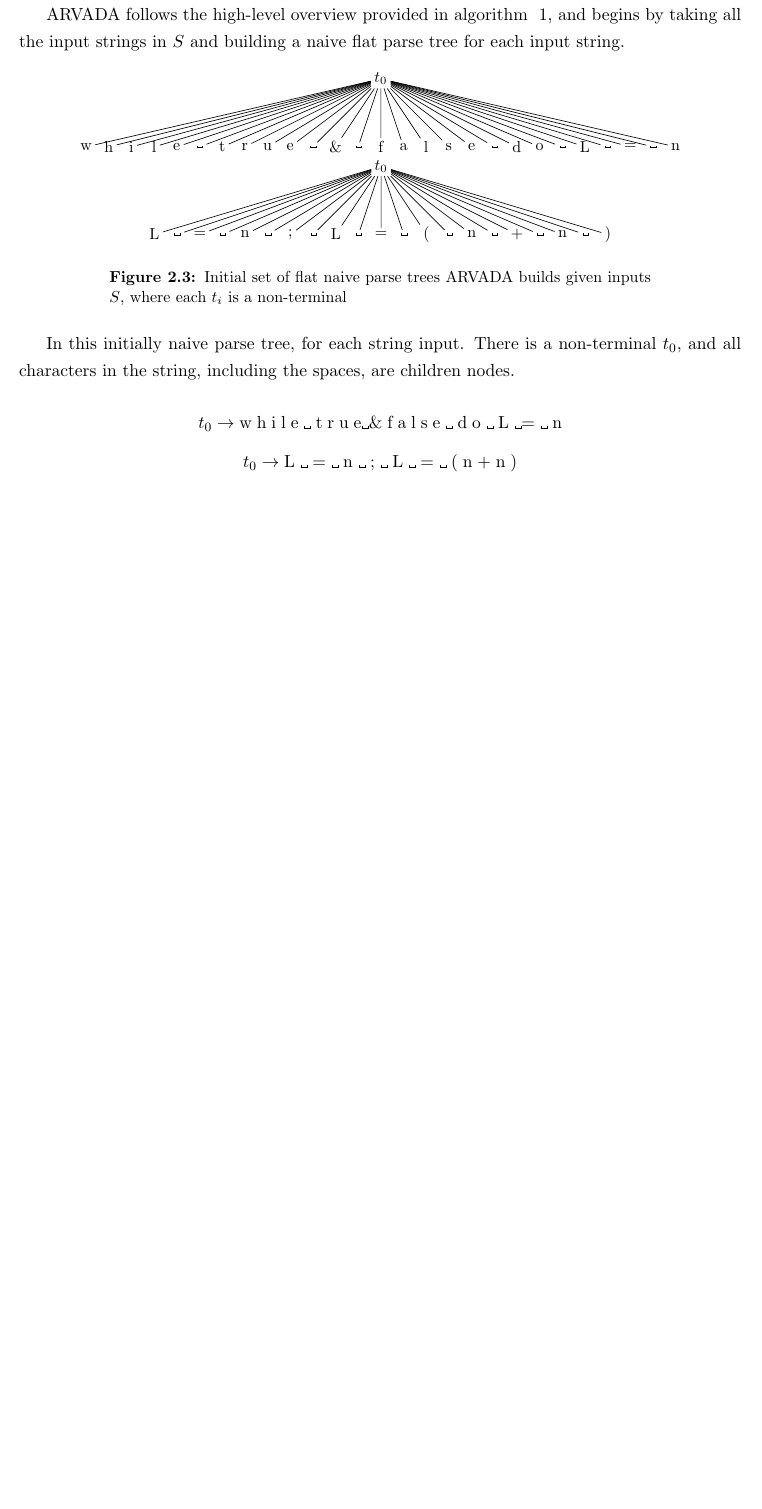
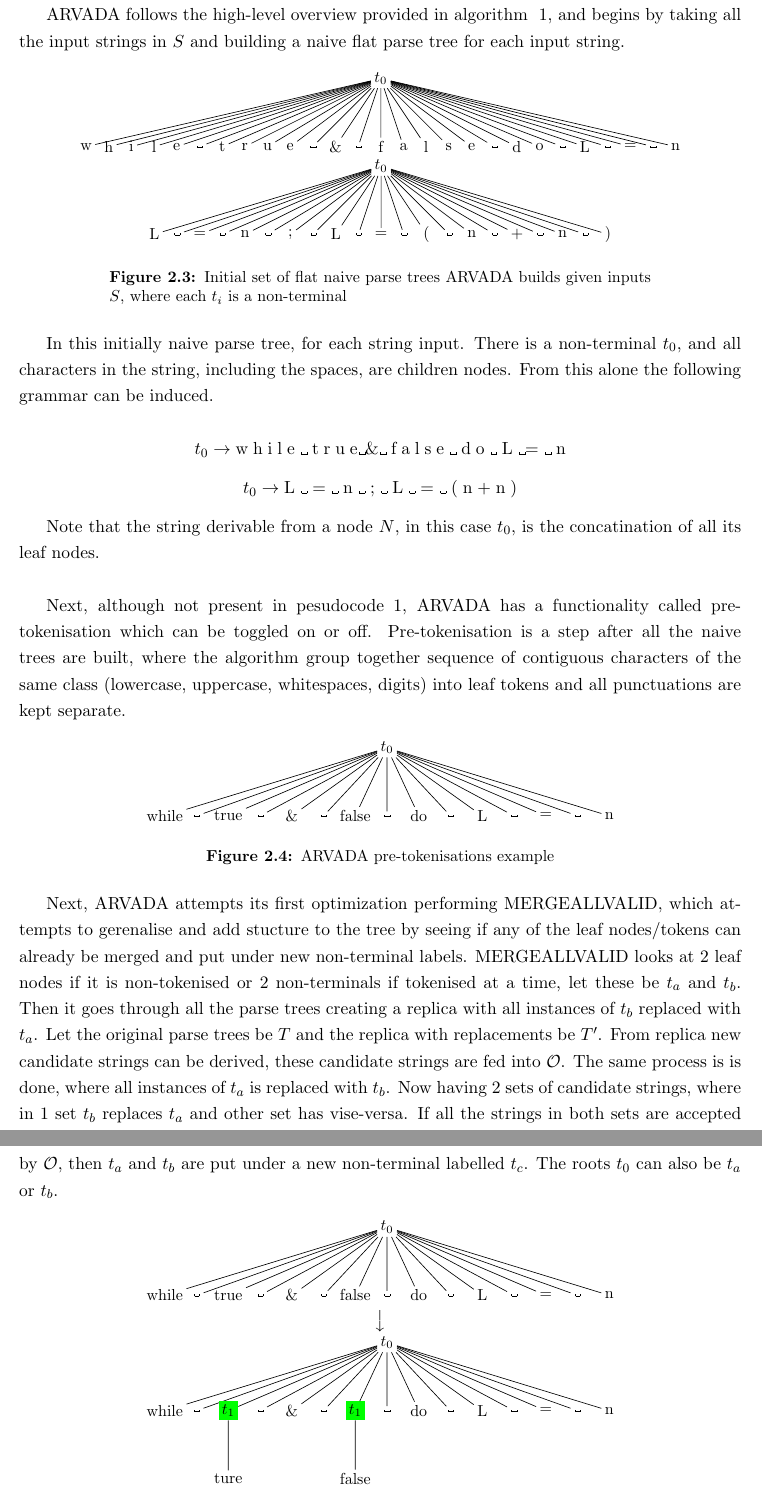
Before and after one commit to Stainima/Thesis_paper, a LaTeX thesis (main.tex, which reads chapters/ch2_review.tex): part of page 14 of 25 before the commit and two parts of pages 14 and 15 of 26 after it, the two joined at a grey line, cut so that both start at the same text, the shorter picture padded with empty space. Compiled offline with pdfLaTeX.

Commit message:
improverment of walkthrough in lit rev, and add of eval

```diff
--- a/chapters/ch2_review.tex
+++ b/chapters/ch2_review.tex
@@ -281,11 +281,105 @@ ARVADA follows the high-level overview provided in algorithm ~\ref{alg:arv}, and
 \label{fig:initialNaiveTrees}
 \end{figure}
 
-In this initially naive parse tree, for each string input. There is a non-terminal $t_0$, and all characters in the string, including the spaces, are children nodes.
+In this initially naive parse tree, for each string input. There is a non-terminal $t_0$, and all characters in the string, including the spaces, are children nodes. From this alone the following grammar can be induced.
 
 \[
-t_0 \to \text{w\;h\;i\;l\;e\;\textvisiblespace\;t\;r\;u\;e\textvisiblespace\&\;f\;a\;l\;s\;e\;\textvisiblespace\;d\;o\;\textvisiblespace\;L\;\textvisiblespace=\;\textvisiblespace\;n}
+t_0 \to \text{w\;h\;i\;l\;e\;\textvisiblespace\;t\;r\;u\;e\textvisiblespace\&\textvisiblespace\;f\;a\;l\;s\;e\;\textvisiblespace\;d\;o\;\textvisiblespace\;L\;\textvisiblespace=\;\textvisiblespace\;n}
 \]
 \[
 t_0 \to \text{L\;\textvisiblespace\;=\;\textvisiblespace \;n\;\textvisiblespace\;;\;\textvisiblespace\;L\;\textvisiblespace\;=\;\textvisiblespace\;(\;n\;+\;n\;)}
 \]
+
+Note that the string derivable from a node $N$, in this case $t_0$, is the concatination of all its leaf nodes.
+
+\vspace{\baselineskip}
+Next, although not present in pesudocode \ref{alg:arv}, ARVADA has a functionality called pre-tokenisation which can be toggled on or off. Pre-tokenisation is a step after all the naive trees are built, where the algorithm group together sequence of contiguous characters of the same class (lowercase, uppercase, whitespaces, digits) into leaf tokens and all punctuations are kept separate.
+
+\begin{figure}[h!]
+\centering
+\begin{tikzpicture}[
+    level distance=15mm,
+    sibling distance=7mm,
+    every node/.style={draw=none, inner sep=2pt, font=\small},
+    edge from parent/.style={draw}
+]
+    \node {$t_0$}
+        child {node {while}}
+        child {node {\textvisiblespace}}
+        child {node {true}}
+        child {node {\textvisiblespace}}
+        child {node {\&}}
+        child {node {\textvisiblespace}}
+        child {node {false}}
+        child {node {\textvisiblespace}}
+        child {node {do}}
+        child {node {\textvisiblespace}}
+        child {node {L}}
+        child {node {\textvisiblespace}}
+        child {node {=}}
+        child {node {\textvisiblespace}}
+        child {node {n}};
+\end{tikzpicture}
+
+\caption{ARVADA pre-tokenisations example}
+\label{fig:tokenisedNaiveTrees}
+\end{figure}
+
+Next, ARVADA attempts its first optimization performing MERGEALLVALID, which attempts to gerenalise and add stucture to the tree by seeing if any of the leaf nodes/tokens can already be merged and put under new non-terminal labels. MERGEALLVALID looks at 2 leaf nodes if it is non-tokenised or 2 non-terminals if tokenised at a time, let these be $t_a$ and $t_b$. Then it goes through all the parse trees creating a replica with all instances of $t_b$ replaced with $t_a$. Let the original parse trees be $T$ and the replica with replacements be $T'$. From replica new candidate strings can be derived, these candidate strings are fed into $\mathcal{O}$. The same process is is done, where all instances of $t_a$ is replaced with $t_b$. Now having 2 sets of candidate strings, where in 1 set $t_b$ replaces $t_a$ and other set has vise-versa. If all the strings in both sets are accepted by $\mathcal{O}$, then $t_a$ and $t_b$ are put under a new non-terminal labelled $t_c$. The roots $t_0$ can also be $t_a$ or $t_b$.
+
+
+\begin{figure}[h!]
+\centering
+\begin{tikzpicture}[
+    level distance=15mm,
+    sibling distance=7mm,
+    every node/.style={draw=none, inner sep=2pt, font=\small},
+    edge from parent/.style={draw}
+]
+    \node {$t_0$}
+        child {node {while}}
+        child {node {\textvisiblespace}}
+        child {node {true}}
+        child {node {\textvisiblespace}}
+        child {node {\&}}
+        child {node {\textvisiblespace}}
+        child {node {false}}
+        child {node {\textvisiblespace}}
+        child {node {do}}
+        child {node {\textvisiblespace}}
+        child {node {L}}
+        child {node {\textvisiblespace}}
+        child {node {=}}
+        child {node {\textvisiblespace}}
+        child {node {n}};
+\end{tikzpicture}
+
+$\big\downarrow$
+
+\begin{tikzpicture}[
+    level distance=15mm,
+    sibling distance=7mm,
+    every node/.style={draw=none, inner sep=2pt, font=\small},
+    edge from parent/.style={draw}
+]
+    \node {$t_0$}
+        child {node {while}}
+        child {node {\textvisiblespace}}
+        child {node[fill=green] {$t_1$}
+            child {node {ture}}
+        }
+        child {node {\textvisiblespace}}
+        child {node {\&}}
+        child {node {\textvisiblespace}}
+        child {node[fill=green] {$t_1$}
+            child {node {false}}
+        }
+        child {node {\textvisiblespace}}
+        child {node {do}}
+        child {node {\textvisiblespace}}
+        child {node {L}}
+        child {node {\textvisiblespace}}
+        child {node {=}}
+        child {node {\textvisiblespace}}
+        child {node {n}};
+\end{tikzpicture}
```
Also changed, not shown: chapters/ch4_evaluation.tex (+2 -0 lines), main.pdf, chapters/ch2_review.tex (6 more changed lines), 1 other file.
